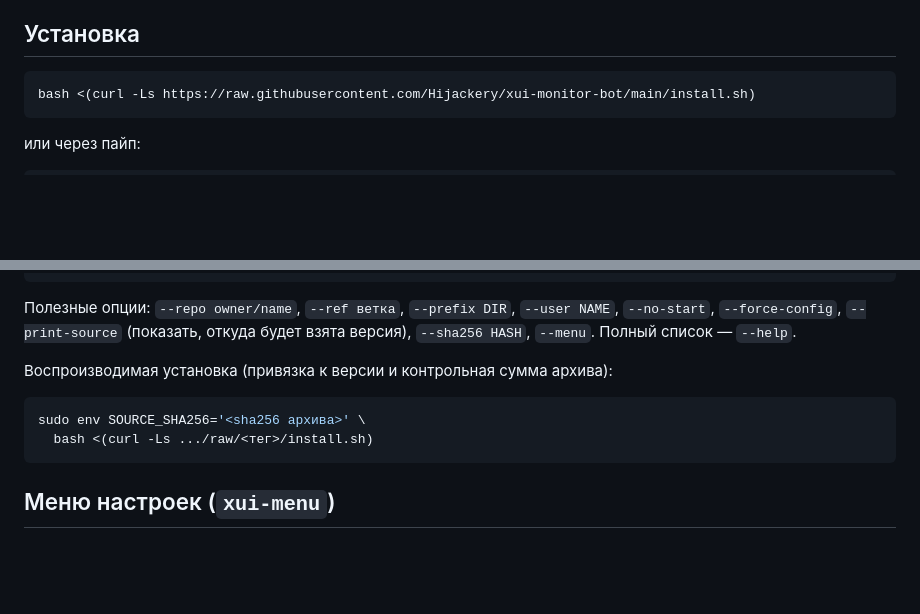
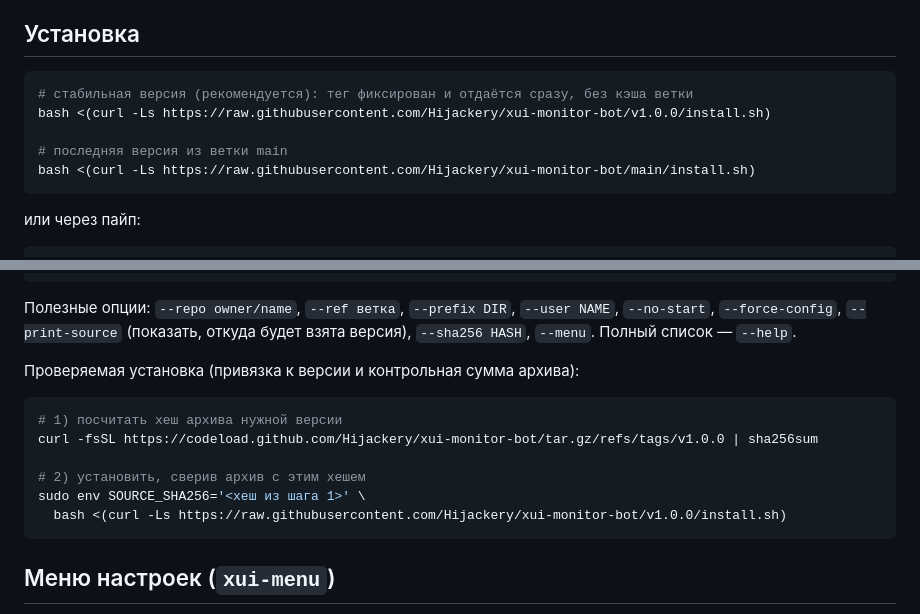
Before and after one commit to Hijackery/3x-uisentry, a Markdown page: README.md, 2 parts joined by grey strips. Drawn GitHub-style; blank space fills up the shorter version.

Commit message:
README: install by pinned version (v1.0.0) with checksum verification

````diff
--- a/README.md
+++ b/README.md
@@ -24,6 +24,10 @@ Telegram-бот для сервера с панелью 3X-UI: следит за
 ## Установка
 
 ```bash
+# стабильная версия (рекомендуется): тег фиксирован и отдаётся сразу, без кэша ветки
+bash <(curl -Ls https://raw.githubusercontent.com/Hijackery/xui-monitor-bot/v1.0.0/install.sh)
+
+# последняя версия из ветки main
 bash <(curl -Ls https://raw.githubusercontent.com/Hijackery/xui-monitor-bot/main/install.sh)
 ```
 
@@ -65,11 +69,15 @@ sudo env \
 `--user NAME`, `--no-start`, `--force-config`, `--print-source` (показать, откуда
 будет взята версия), `--sha256 HASH`, `--menu`. Полный список — `--help`.
 
-Воспроизводимая установка (привязка к версии и контрольная сумма архива):
+Проверяемая установка (привязка к версии и контрольная сумма архива):
 
 ```bash
-sudo env SOURCE_SHA256='<sha256 архива>' \
-  bash <(curl -Ls .../raw/<тег>/install.sh)
+# 1) посчитать хеш архива нужной версии
+curl -fsSL https://codeload.github.com/Hijackery/xui-monitor-bot/tar.gz/refs/tags/v1.0.0 | sha256sum
+
+# 2) установить, сверив архив с этим хешем
+sudo env SOURCE_SHA256='<хеш из шага 1>' \
+  bash <(curl -Ls https://raw.githubusercontent.com/Hijackery/xui-monitor-bot/v1.0.0/install.sh)
 ```
 
 ## Меню настроек (`xui-menu`)
````
Also changed, not shown: README.en.md (+11 -3 lines).
